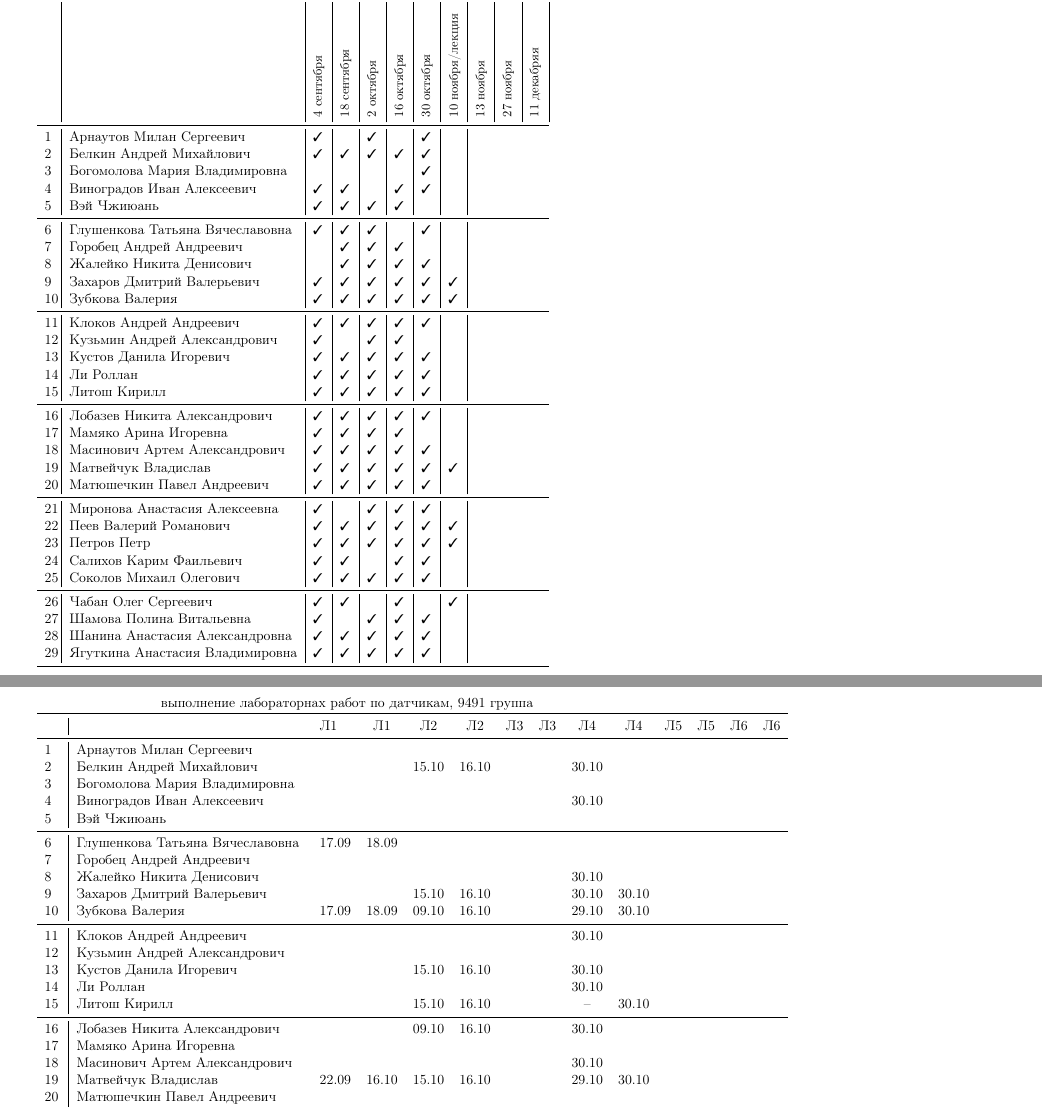
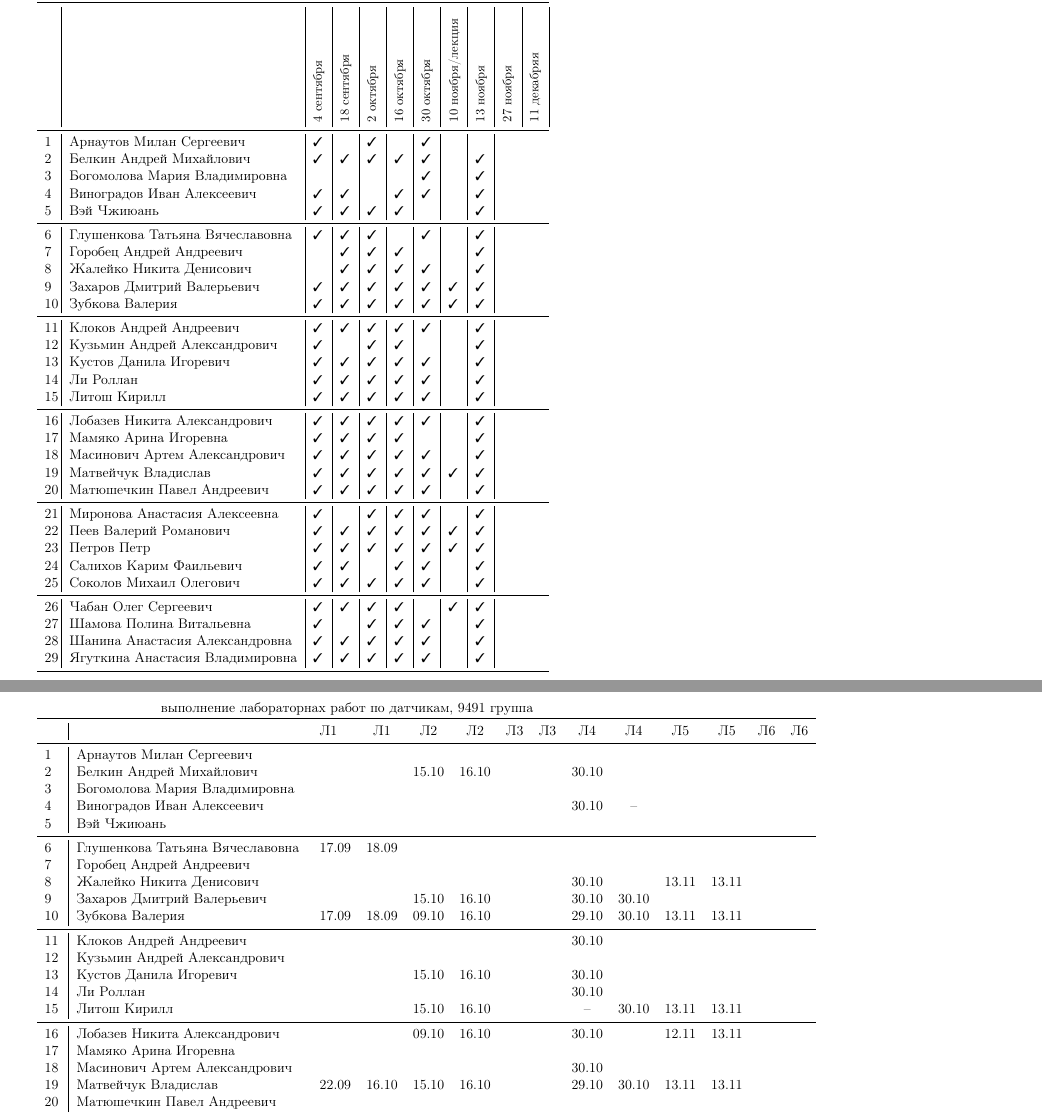
Before and after one commit to trot-t/2021-autumn, a LaTeX document (2021a-9491.tex): two parts of pages 1 and 2 of 3, joined at a grey line, cut so that both start at the same text. Compiled offline with pdfLaTeX.

Commit message:
13 ноября

```diff
--- a/2021a-9491.tex
+++ b/2021a-9491.tex
@@ -147,40 +147,40 @@
 
 % commands vi to copy/paste D :+19 ->>> p :-18 :w
 \midrule
-1\,& Арнаутов Милан Сергеевич         \ok\no\ok\no\ok\no\\
-2\,& Белкин Андрей Михайлович         \ok\ok\ok\ok\ok\no\\
-3\,& Богомолова Мария Владимировна    \no\no\no\no\ok\no\\
-4\,& Виноградов Иван Алексеевич       \ok\ok\no\ok\ok\no\\
-5\,& Вэй Чжиюань                      \ok\ok\ok\ok\no\no\\
+1\,& Арнаутов Милан Сергеевич         \ok\no\ok\no\ok\no\no\\
+2\,& Белкин Андрей Михайлович         \ok\ok\ok\ok\ok\no\ok\\
+3\,& Богомолова Мария Владимировна    \no\no\no\no\ok\no\ok\\
+4\,& Виноградов Иван Алексеевич       \ok\ok\no\ok\ok\no\ok\\
+5\,& Вэй Чжиюань                      \ok\ok\ok\ok\no\no\ok\\
 \midrule
-6\,& Глушенкова Татьяна Вячеславовна  \ok\ok\ok\no\ok\no\\
-7\,& Горобец Андрей Андреевич         \no\ok\ok\ok\no\no\\
-8\,& Жалейко Никита Денисович         \no\ok\ok\ok\ok\no\\
-9\,& Захаров Дмитрий Валерьевич       \ok\ok\ok\ok\ok\ok\\
-10\,& Зубкова Валерия                 \ok\ok\ok\ok\ok\ok\\
+6\,& Глушенкова Татьяна Вячеславовна  \ok\ok\ok\no\ok\no\ok\\
+7\,& Горобец Андрей Андреевич         \no\ok\ok\ok\no\no\ok\\
+8\,& Жалейко Никита Денисович         \no\ok\ok\ok\ok\no\ok\\
+9\,& Захаров Дмитрий Валерьевич       \ok\ok\ok\ok\ok\ok\ok\\
+10\,& Зубкова Валерия                 \ok\ok\ok\ok\ok\ok\ok\\
 \midrule
-11\,& Клоков Андрей Андреевич         \ok\ok\ok\ok\ok\no\\
-12\,& Кузьмин Андрей Александрович    \ok\no\ok\ok\no\no\\
-13\,& Кустов Данила Игоревич          \ok\ok\ok\ok\ok\no\\
-14\,& Ли Роллан                       \ok\ok\ok\ok\ok\no\\
-15\,& Литош Кирилл                    \ok\ok\ok\ok\ok\no\\
+11\,& Клоков Андрей Андреевич         \ok\ok\ok\ok\ok\no\ok\\
+12\,& Кузьмин Андрей Александрович    \ok\no\ok\ok\no\no\ok\\
+13\,& Кустов Данила Игоревич          \ok\ok\ok\ok\ok\no\ok\\
+14\,& Ли Роллан                       \ok\ok\ok\ok\ok\no\ok\\
+15\,& Литош Кирилл                    \ok\ok\ok\ok\ok\no\ok\\
 \midrule
-16\,& Лобазев Никита Александрович    \ok\ok\ok\ok\ok\no\\
-17\,& Мамяко Арина Игоревна           \ok\ok\ok\ok\no\no\\
-18\,& Масинович Артем Александрович   \ok\ok\ok\ok\ok\no\\
-19\,& Матвейчук Владислав             \ok\ok\ok\ok\ok\ok\\
-20\,& Матюшечкин Павел Андреевич      \ok\ok\ok\ok\ok\no\\
+16\,& Лобазев Никита Александрович    \ok\ok\ok\ok\ok\no\ok\\
+17\,& Мамяко Арина Игоревна           \ok\ok\ok\ok\no\no\ok\\
+18\,& Масинович Артем Александрович   \ok\ok\ok\ok\ok\no\ok\\
+19\,& Матвейчук Владислав             \ok\ok\ok\ok\ok\ok\ok\\
+20\,& Матюшечкин Павел Андреевич      \ok\ok\ok\ok\ok\no\ok\\
 \midrule
-21\,& Миронова Анастасия Алексеевна   \ok\no\ok\ok\ok\no\\
-22\,& Пеев Валерий Романович          \ok\ok\ok\ok\ok\ok\\
-23\,& Петров Петр                     \ok\ok\ok\ok\ok\ok\\
-24\,& Салихов Карим Фаильевич         \ok\ok\no\ok\ok\no\\
-25\,& Соколов Михаил Олегович         \ok\ok\ok\ok\ok\no\\
+21\,& Миронова Анастасия Алексеевна   \ok\no\ok\ok\ok\no\ok\\
+22\,& Пеев Валерий Романович          \ok\ok\ok\ok\ok\ok\ok\\
+23\,& Петров Петр                     \ok\ok\ok\ok\ok\ok\ok\\
+24\,& Салихов Карим Фаильевич         \ok\ok\no\ok\ok\no\ok\\
+25\,& Соколов Михаил Олегович         \ok\ok\ok\ok\ok\no\ok\\
 \midrule
-26\,& Чабан Олег Сергеевич            \ok\ok\no\ok\no\ok\\
-27\,& Шамова Полина Витальевна        \ok\no\ok\ok\ok\no\\
-28\,& Шанина Анастасия Александровна  \ok\ok\ok\ok\ok\no\\
-29\,& Ягуткина Анастасия Владимировна \ok\ok\ok\ok\ok\no\\
+26\,& Чабан Олег Сергеевич            \ok\ok\ok\ok\no\ok\ok\\
+27\,& Шамова Полина Витальевна        \ok\no\ok\ok\ok\no\ok\\
+28\,& Шанина Анастасия Александровна  \ok\ok\ok\ok\ok\no\ok\\
+29\,& Ягуткина Анастасия Владимировна \ok\ok\ok\ok\ok\no\ok\\
 \bottomrule
 \end{tabular}
 
@@ -198,25 +198,25 @@
 1\,& Арнаутов Милан Сергеевич         \\
 2\,& Белкин Андрей Михайлович         &    &      &15.10&16.10 &     &      &30.10&\\
 3\,& Богомолова Мария Владимировна    \\
-4\,& Виноградов Иван Алексеевич       &     &     &     &      &     &      &30.10&\\
+4\,& Виноградов Иван Алексеевич       &     &     &     &      &     &      &30.10&--\\
 5\,& Вэй Чжиюань                      \\
 \midrule
 6\,& Глушенкова Татьяна Вячеславовна  &17.09&18.09&     &      &     &\\
 7\,& Горобец Андрей Андреевич         \\
-8\,& Жалейко Никита Денисович         &     &     &     &      &     &      &30.10&\\
+8\,& Жалейко Никита Денисович         &     &     &     &      &     &      &30.10&     &13.11&13.11\\
 9\,& Захаров Дмитрий Валерьевич       &     &     &15.10&16.10 &     &      &30.10&30.10\\
-10\,& Зубкова Валерия                 &17.09&18.09&09.10&16.10 &     &      &29.10&30.10\\
+10\,& Зубкова Валерия                 &17.09&18.09&09.10&16.10 &     &      &29.10&30.10&13.11&13.11\\
 \midrule
 11\,& Клоков Андрей Андреевич         &     &     &     &      &     &      &30.10&\\
 12\,& Кузьмин Андрей Александрович    \\
 13\,& Кустов Данила Игоревич          &     &     &15.10&16.10 &     &      &30.10&\\
 14\,& Ли Роллан                       &     &     &     &      &     &      &30.10&\\
-15\,& Литош Кирилл                    &     &     &15.10&16.10 &     &      & --  &30.10\\
+15\,& Литош Кирилл                    &     &     &15.10&16.10 &     &      & --  &30.10&13.11&13.11\\
 \midrule
-16\,& Лобазев Никита Александрович    &     &     &09.10&16.10 &     &      &30.10&\\
+16\,& Лобазев Никита Александрович    &     &     &09.10&16.10 &     &      &30.10&     &12.11&13.11\\
 17\,& Мамяко Арина Игоревна           \\
 18\,& Масинович Артем Александрович   &     &     &     &      &     &      &30.10&\\
-19\,& Матвейчук Владислав             &22.09&16.10&15.10&16.10 &     &      &29.10&30.10\\
+19\,& Матвейчук Владислав             &22.09&16.10&15.10&16.10 &     &      &29.10&30.10&13.11&13.11\\
 20\,& Матюшечкин Павел Андреевич      \\
 \midrule
 21\,& Миронова Анастасия Алексеевна   \\
```
Also changed, not shown: 2021a-7400.tex (+9 -9 lines), 2021a-8405.tex (+12 -12 lines), 2021a-9493.tex (+32 -32 lines), 2021a-7400.pdf, 2021a-8405.pdf, 2021a-9491.pdf, 2021a-9493.pdf, 2021a-9491.tex (8 more changed lines).
